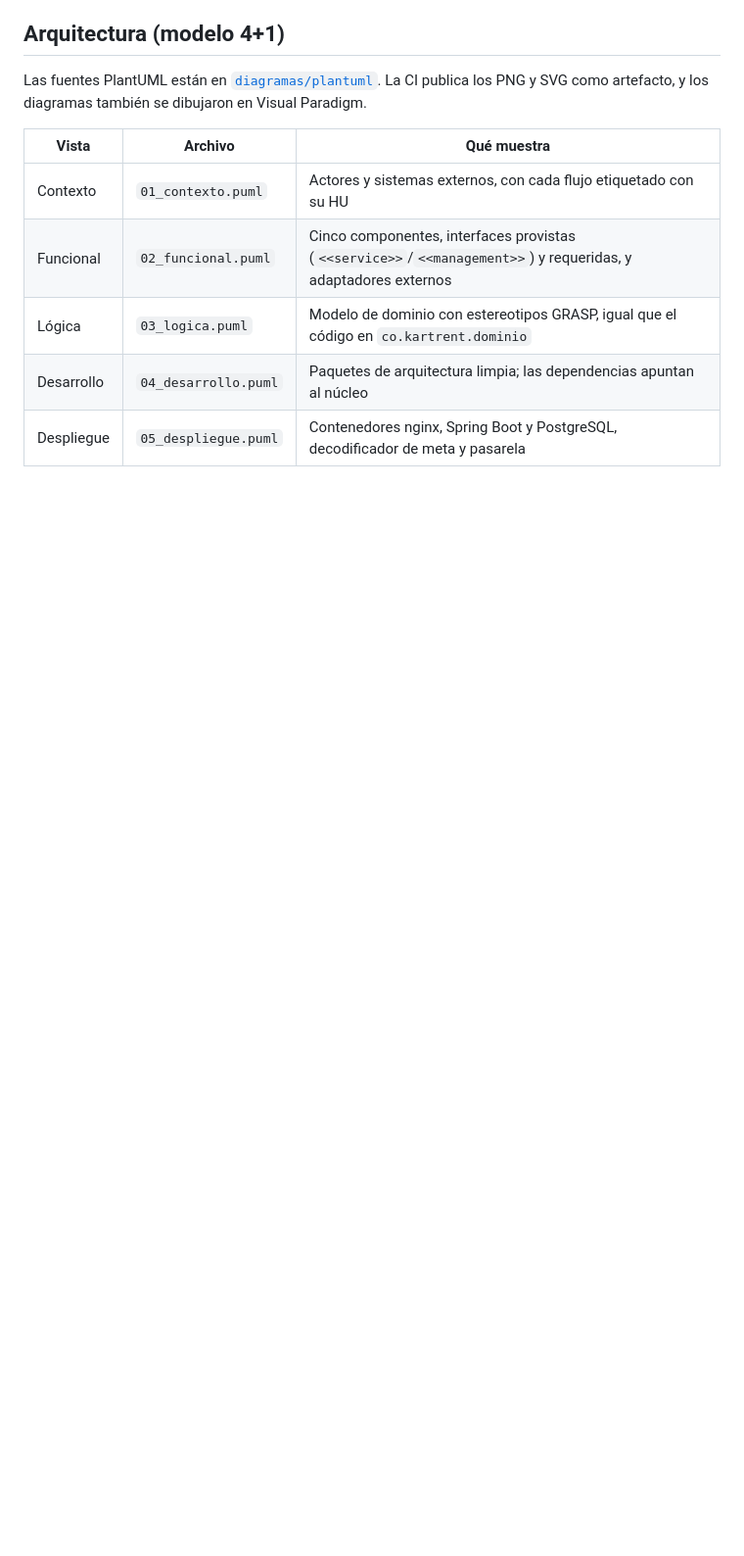
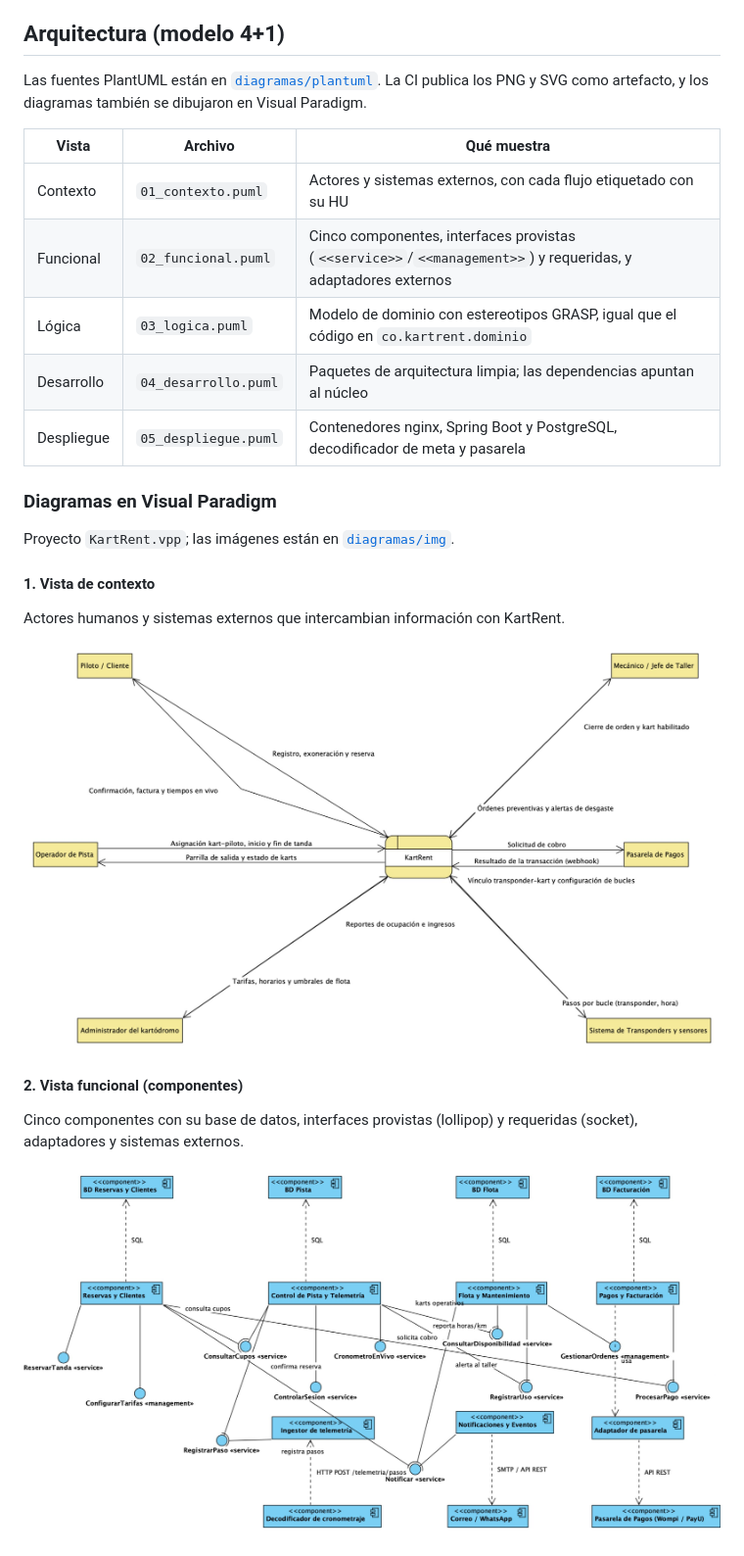
Before and after one commit to danielchauxgcampusucceduco/KartRent-Arquitectura, a Markdown page: README.md, the part around one of its changes. Shown at 98% size. GitHub-like rendering; pictures changed too: diagramas/img/01_contexto.png (added), diagramas/img/02_funcional.png (added); blank space fills up the shorter version.

```diff
--- a/README.md
+++ b/README.md
@@ -70,3 +70,17 @@ Las fuentes PlantUML están en [`diagramas/plantuml`](diagramas/plantuml). La CI
 | Desarrollo | `04_desarrollo.puml` | Paquetes de arquitectura limpia; las dependencias apuntan al núcleo |
 | Despliegue | `05_despliegue.puml` | Contenedores nginx, Spring Boot y PostgreSQL, decodificador de meta y pasarela |
 
+### Diagramas en Visual Paradigm
+
+Proyecto `KartRent.vpp`; las imágenes están en [`diagramas/img`](diagramas/img).
+
+#### 1. Vista de contexto
+Actores humanos y sistemas externos que intercambian información con KartRent.
+
+![Vista de contexto](diagramas/img/01_contexto.png)
+
+#### 2. Vista funcional (componentes)
+Cinco componentes con su base de datos, interfaces provistas (lollipop) y requeridas (socket), adaptadores y sistemas externos.
+
+![Vista funcional](diagramas/img/02_funcional.png)
+
```
Also changed, not shown: other parts of README.md (+17 -0 lines), diagramas/img/04_desarrollo.png (added), diagramas/img/05_despliegue.png (added), 1 other file.
